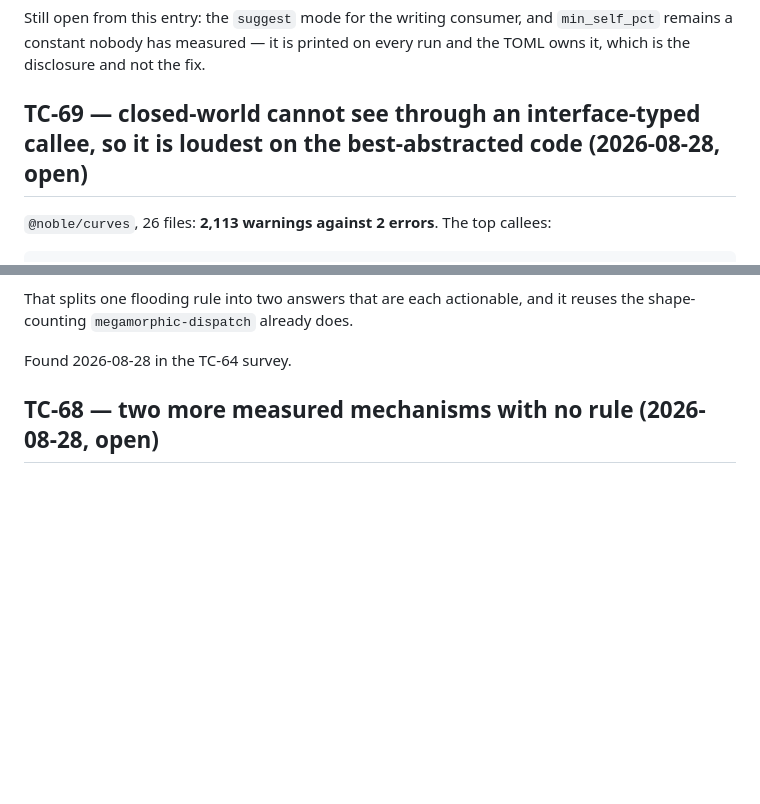
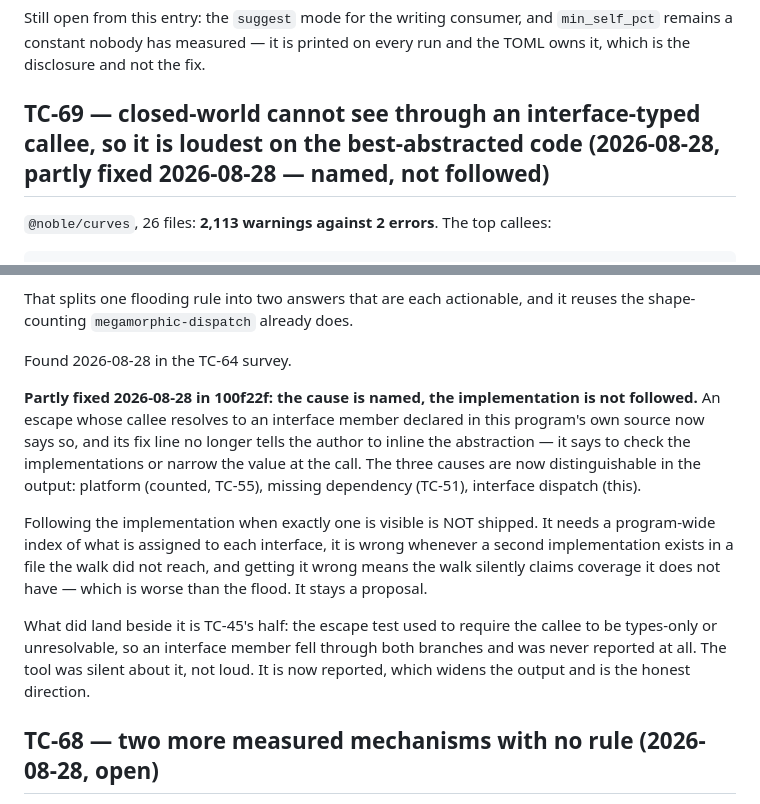
Before and after one commit to kronael/jitmax, a Markdown page: BUGS.md, 2 parts joined by grey strips. Rendered like a GitHub page; blank space fills up the shorter version.

```diff
--- a/BUGS.md
+++ b/BUGS.md
@@ -142,7 +142,7 @@ Still open from this entry: the `suggest` mode for the writing consumer, and
 `min_self_pct` remains a constant nobody has measured — it is printed on every
 run and the TOML owns it, which is the disclosure and not the fix.
 
-## TC-69 — closed-world cannot see through an interface-typed callee, so it is loudest on the best-abstracted code (2026-08-28, open)
+## TC-69 — closed-world cannot see through an interface-typed callee, so it is loudest on the best-abstracted code (2026-08-28, partly fixed 2026-08-28 — named, not followed)
 
 `@noble/curves`, 26 files: **2,113 warnings against 2 errors**. The top callees:
 
@@ -182,6 +182,25 @@ That splits one flooding rule into two answers that are each actionable, and it
 reuses the shape-counting `megamorphic-dispatch` already does.
 
 Found 2026-08-28 in the TC-64 survey.
+
+**Partly fixed 2026-08-28 in 100f22f: the cause is named, the implementation is
+not followed.** An escape whose callee resolves to an interface member declared
+in this program's own source now says so, and its fix line no longer tells the
+author to inline the abstraction — it says to check the implementations or
+narrow the value at the call. The three causes are now distinguishable in the
+output: platform (counted, TC-55), missing dependency (TC-51), interface
+dispatch (this).
+
+Following the implementation when exactly one is visible is NOT shipped. It
+needs a program-wide index of what is assigned to each interface, it is wrong
+whenever a second implementation exists in a file the walk did not reach, and
+getting it wrong means the walk silently claims coverage it does not have —
+which is worse than the flood. It stays a proposal.
+
+What did land beside it is TC-45's half: the escape test used to require the
+callee to be types-only or unresolvable, so an interface member fell through
+both branches and was never reported at all. The tool was silent about it, not
+loud. It is now reported, which widens the output and is the honest direction.
 
 ## TC-68 — two more measured mechanisms with no rule (2026-08-28, open)
 
```
Also changed, not shown: other parts of BUGS.md (+39 -2 lines).
